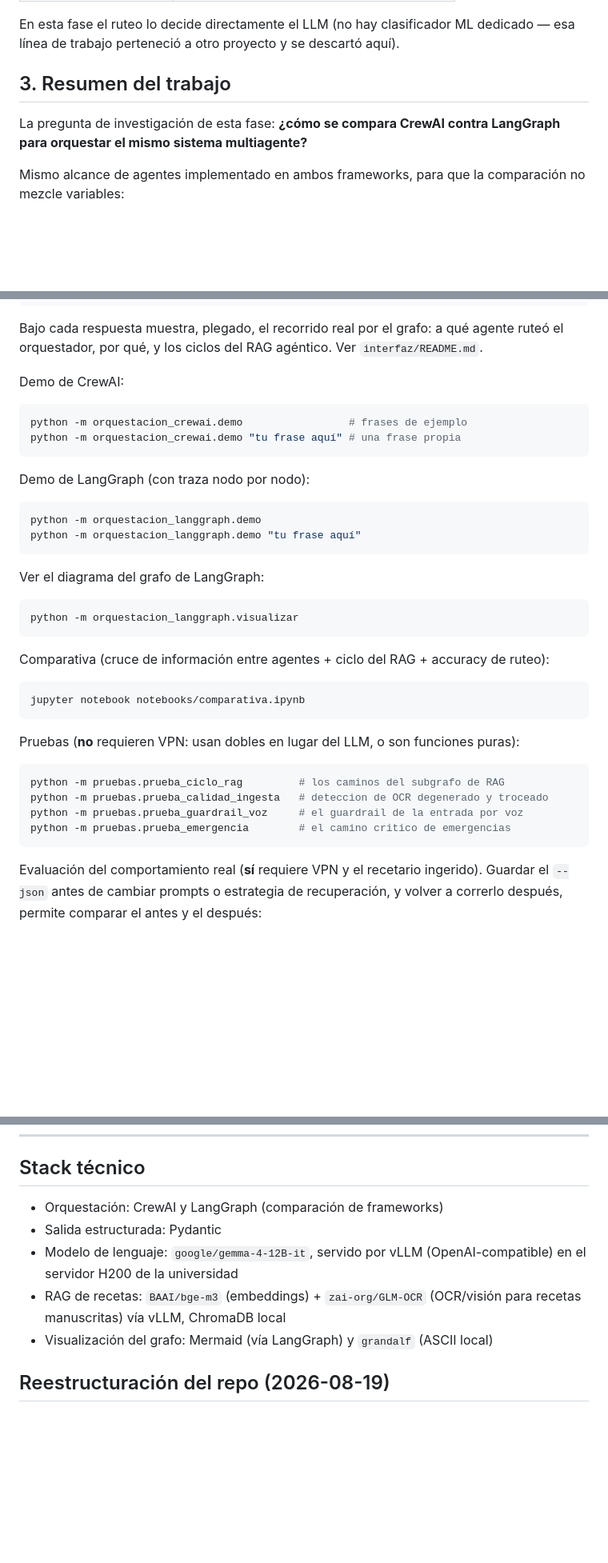
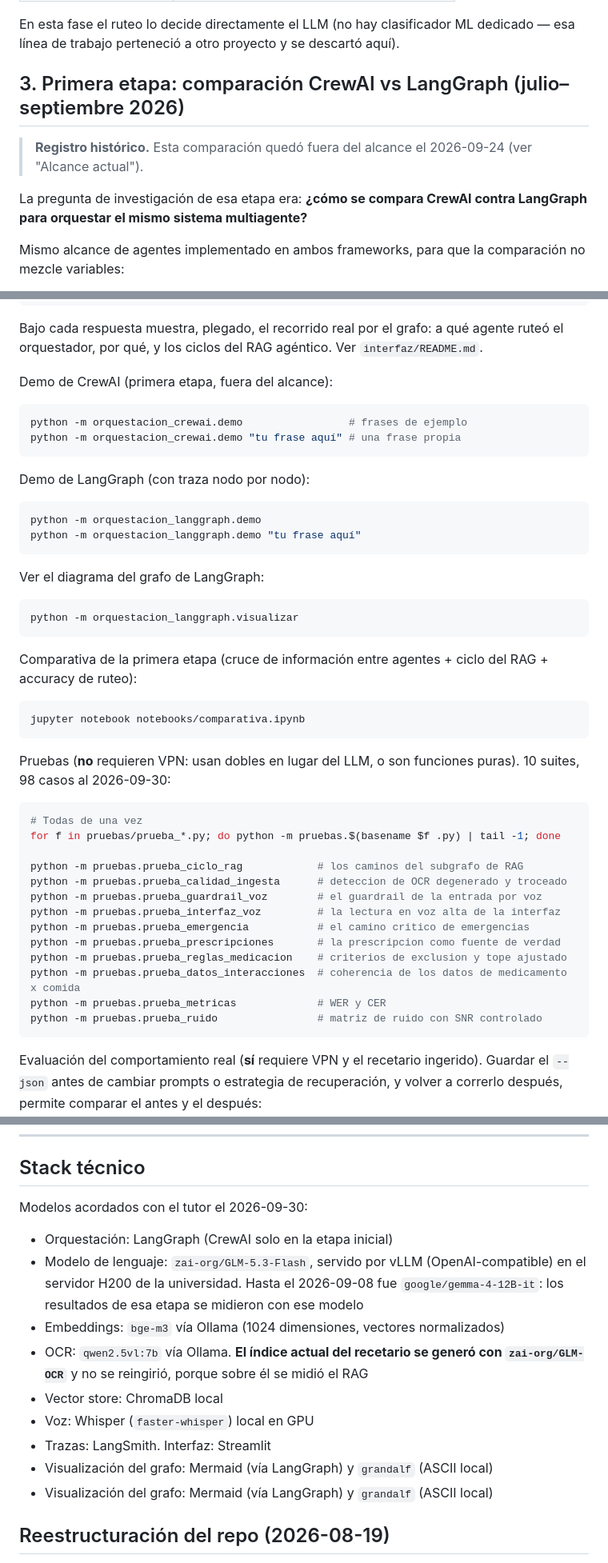
Before and after one commit to mpillapa/accessibility-agents, a Markdown page: README.md, 3 parts joined by grey strips. Shown at 80% size. Rendered like a GitHub page; blank space fills up the shorter version.

Commit message:
Actualiza la documentacion completa de mis mds

````diff
--- a/README.md
+++ b/README.md
@@ -26,9 +47,11 @@ Un Orchestrator identifica la intención de la consulta y la rutea al agente esp
 
 En esta fase el ruteo lo decide directamente el LLM (no hay clasificador ML dedicado — esa línea de trabajo perteneció a otro proyecto y se descartó aquí).
 
-## 3. Resumen del trabajo
+## 3. Primera etapa: comparación CrewAI vs LangGraph (julio–septiembre 2026)
 
-La pregunta de investigación de esta fase: **¿cómo se compara CrewAI contra LangGraph para orquestar el mismo sistema multiagente?**
+> **Registro histórico.** Esta comparación quedó fuera del alcance el 2026-09-24 (ver "Alcance actual").
+
+La pregunta de investigación de esa etapa era: **¿cómo se compara CrewAI contra LangGraph para orquestar el mismo sistema multiagente?**
 
 Mismo alcance de agentes implementado en ambos frameworks, para que la comparación no mezcle variables:
 
@@ -233,7 +262,7 @@ Bajo cada respuesta muestra, plegado, el recorrido real por el grafo: a qué
 agente ruteó el orquestador, por qué, y los ciclos del RAG agéntico. Ver
 `interfaz/README.md`.
 
-Demo de CrewAI:
+Demo de CrewAI (primera etapa, fuera del alcance):
 ```bash
 python -m orquestacion_crewai.demo                 # frases de ejemplo
 python -m orquestacion_crewai.demo "tu frase aquí" # una frase propia
@@ -250,17 +279,26 @@ Ver el diagrama del grafo de LangGraph:
 python -m orquestacion_langgraph.visualizar
 ```
 
-Comparativa (cruce de información entre agentes + ciclo del RAG + accuracy de ruteo):
+Comparativa de la primera etapa (cruce de información entre agentes + ciclo del RAG + accuracy de ruteo):
 ```bash
 jupyter notebook notebooks/comparativa.ipynb
 ```
 
-Pruebas (**no** requieren VPN: usan dobles en lugar del LLM, o son funciones puras):
+Pruebas (**no** requieren VPN: usan dobles en lugar del LLM, o son funciones puras). 10 suites, 98 casos al 2026-09-30:
 ```bash
-python -m pruebas.prueba_ciclo_rag         # los caminos del subgrafo de RAG
-python -m pruebas.prueba_calidad_ingesta   # deteccion de OCR degenerado y troceado
-python -m pruebas.prueba_guardrail_voz     # el guardrail de la entrada por voz
-python -m pruebas.prueba_emergencia        # el camino critico de emergencias
+# Todas de una vez
+for f in pruebas/prueba_*.py; do python -m pruebas.$(basename $f .py) | tail -1; done
+
+python -m pruebas.prueba_ciclo_rag            # los caminos del subgrafo de RAG
+python -m pruebas.prueba_calidad_ingesta      # deteccion de OCR degenerado y troceado
+python -m pruebas.prueba_guardrail_voz        # el guardrail de la entrada por voz
+python -m pruebas.prueba_interfaz_voz         # la lectura en voz alta de la interfaz
+python -m pruebas.prueba_emergencia           # el camino critico de emergencias
+python -m pruebas.prueba_prescripciones       # la prescripcion como fuente de verdad
+python -m pruebas.prueba_reglas_medicacion    # criterios de exclusion y tope ajustado
+python -m pruebas.prueba_datos_interacciones  # coherencia de los datos de medicamento x comida
+python -m pruebas.prueba_metricas             # WER y CER
+python -m pruebas.prueba_ruido                # matriz de ruido con SNR controlado
 ```
 
 Evaluación del comportamiento real (**sí** requiere VPN y el recetario ingerido).
@@ -407,10 +445,16 @@ respondió, y toda medición debe anotarlo.
 
 ## Stack técnico
 
-- Orquestación: CrewAI y LangGraph (comparación de frameworks)
-- Salida estructurada: Pydantic
-- Modelo de lenguaje: `google/gemma-4-12B-it`, servido por vLLM (OpenAI-compatible) en el servidor H200 de la universidad
-- RAG de recetas: `BAAI/bge-m3` (embeddings) + `zai-org/GLM-OCR` (OCR/visión para recetas manuscritas) vía vLLM, ChromaDB local
+Modelos acordados con el tutor el 2026-09-30:
+
+- Orquestación: LangGraph (CrewAI solo en la etapa inicial)
+- Modelo de lenguaje: `zai-org/GLM-5.3-Flash`, servido por vLLM (OpenAI-compatible) en el servidor H200 de la universidad. Hasta el 2026-09-08 fue `google/gemma-4-12B-it`: los resultados de esa etapa se midieron con ese modelo
+- Embeddings: `bge-m3` vía Ollama (1024 dimensiones, vectores normalizados)
+- OCR: `qwen2.5vl:7b` vía Ollama. **El índice actual del recetario se generó con `zai-org/GLM-OCR`** y no se reingirió, porque sobre él se midió el RAG
+- Vector store: ChromaDB local
+- Voz: Whisper (`faster-whisper`) local en GPU
+- Trazas: LangSmith. Interfaz: Streamlit
+- Visualización del grafo: Mermaid (vía LangGraph) y `grandalf` (ASCII local)
 - Visualización del grafo: Mermaid (vía LangGraph) y `grandalf` (ASCII local)
 
 ## Reestructuración del repo (2026-08-19)
````
Also changed, not shown: other parts of README.md (+34 -7 lines), orquestacion_langgraph/README.md (+10 -3 lines), orquestacion_langgraph/rag_agentico/README.md (+4 -2 lines).
